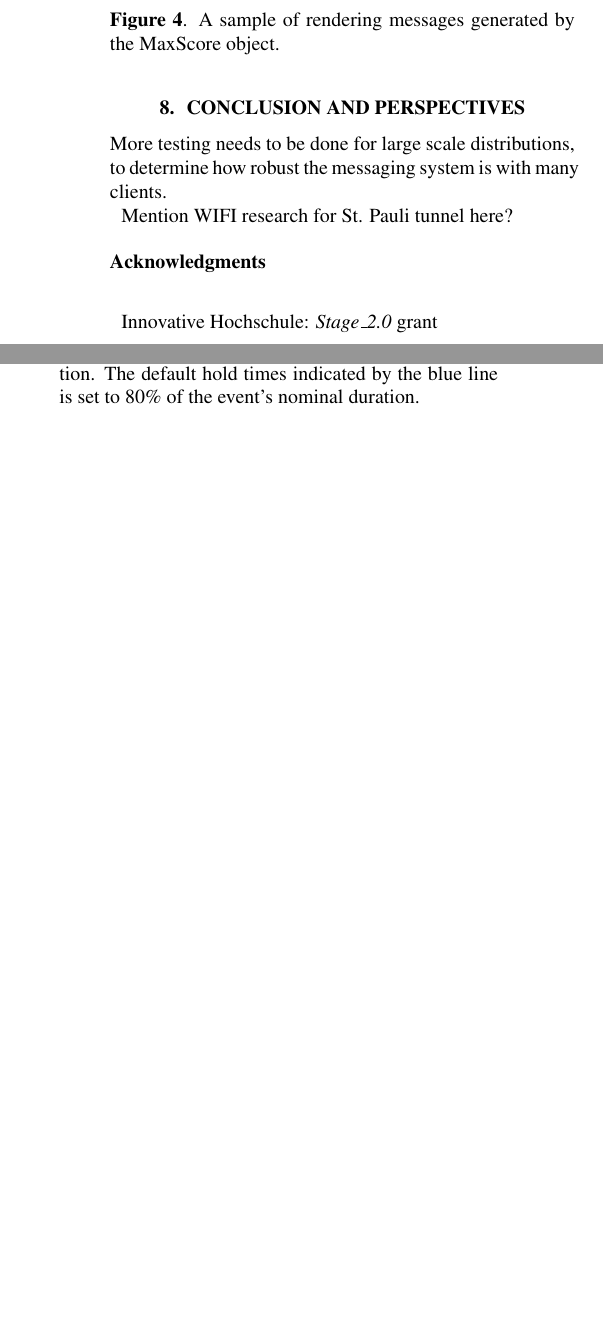
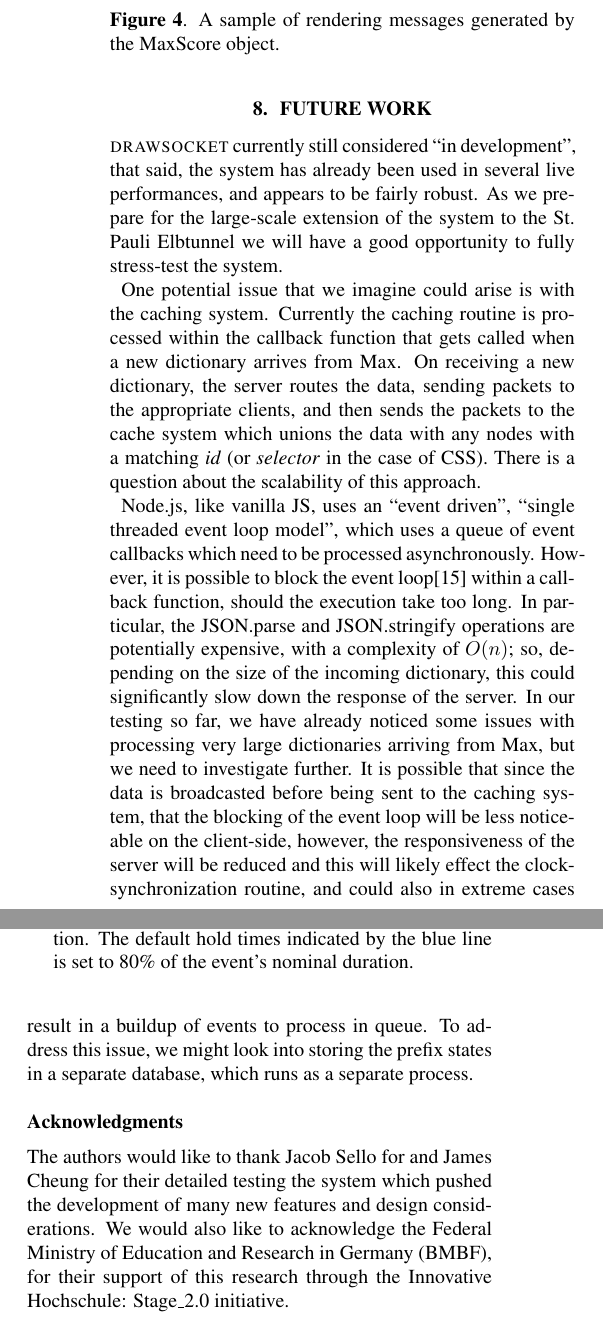
Before and after one commit to ramagottfried/drawsocket-tenor19, a LaTeX paper (tenor19-drawsocket.tex): two parts of the columns of page 12 of 13 before the commit and two parts of the columns of page 12 of 14 after it, joined at a grey line, cut so that both start at the same text, the shorter picture padded with empty space. Compiled offline with pdfLaTeX.

Commit message:
added future work and acknowledgements

```diff
--- a/tenor19-drawsocket.tex
+++ b/tenor19-drawsocket.tex
@@ -854,39 +854,30 @@ When the user's mouse or fingers move over the screen \drawsocket reports the $x
 }
 \end{lstlisting}
 
-
+% Georg's files
 \input{maxscore-taiwan}
 
 
-%
-%\section{Maxscore}
-%
-%describe use of hfmt.drawsocket via Maxscore translation script.
-%
-%\section{Case study}
-%
-%Georg's piece in Taiwan
-%
-%
-\section{Conclusion and Perspectives}
+\section{Future Work}
 
-More testing needs to be done for large scale distributions, to determine how robust the messaging system is with many clients.
+\drawsocket currently still considered ``in development'', that said, the system has already been used in several live performances, and appears to be fairly robust.
+As we prepare for the large-scale extension of the system to the St. Pauli Elbtunnel we will have a good opportunity to fully stress-test the system.
 
-Mention WIFI research for St. Pauli tunnel here?
+One potential issue that we imagine could arise is with the caching system.
+Currently the caching routine is processed within the callback function that gets called when a new dictionary arrives from Max.
+On receiving a new dictionary, the server routes the data, sending packets to the appropriate clients, and then sends the packets to the cache system which unions the data with any nodes with a matching \textit{id} (or \textit{selector} in the case of CSS).
+There is a question about the scalability of this approach.
 
-%considering remove d3.js to reduce project size, since we're only using it for DOM manipulation and basic attr/node creation, which could easily be done with vanilla JS.
+Node.js, like vanilla JS, uses an ``event driven'', ``single threaded event loop model'', which uses a queue of event callbacks which need to be processed asynchronously.
+However, it is possible to block the event loop\cite{node-eventloop} within a callback function, should the execution take too long.
+In particular, the JSON.parse and JSON.stringify operations are potentially expensive, with a complexity of $O(n)$; so, depending on the size of the incoming dictionary, this could significantly slow down the response of the server.
+In our testing so far, we have already noticed some issues with processing very large dictionaries arriving from Max, but we need to investigate further.
+It is possible that since the data is broadcasted before being sent to the caching system, that the blocking of the event loop will be less noticeable on the client-side, however, the responsiveness of the server will be reduced and this will likely effect the clock-synchronization routine, and could also in extreme cases result in a buildup of events to process in queue.
+To address this issue, we might look into storing the prefix states in a separate database, which runs as a separate process.
 
-%considering changing API to focus on more complete object array system (nodes : [], and cssnodes : [] ) since this would be closer to the native SVG/HTML/CSS/JS code, giving many more options for the user. Also, using explicitly named attributes rather than shorthand lists would make it easier for people to learn how to use the system by using the SVG specification reference directly. Note that this can almost already be done by setting a different base HTML page with a different default CSS form.
-
-%also consider adding an inject HTML option as well, a possible issue though is that we'd still need to select the newly created DOM object to store it in the node cache for fast access by GSAP and/or other manipulations.
-
-%at the moment the computation is offloaded to the client
 
 \begin{acknowledgments}
-
-\innovativ grant
-
-
+The authors would like to thank Jacob Sello for and James Cheung for their detailed testing the system which pushed the development of many new features and design considerations. We would also like to acknowledge the Federal Ministry of Education and Research in Germany (BMBF), for their support of this research through the Innovative Hochschule: Stage\_2.0 initiative.
 \end{acknowledgments}
 
 %%%%%%%%%%%%%%%%%%%%%%%%%%%%%%%%%%%%%%%%%%%%%%%%%%%%%%%%%%%%%%%%%%%%%%%%%%%%%
```
Also changed, not shown: symbolist.bib (+8 -0 lines).
